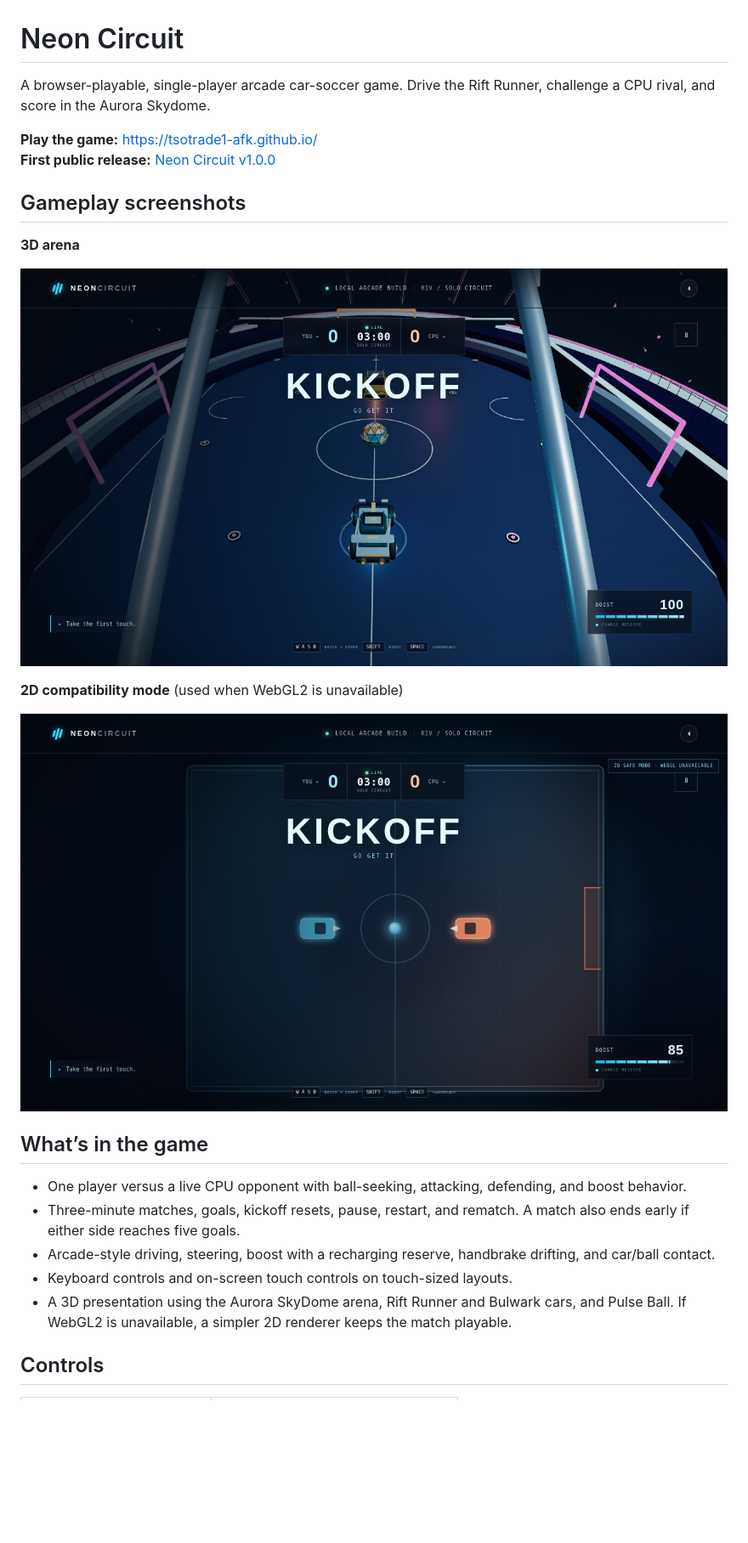
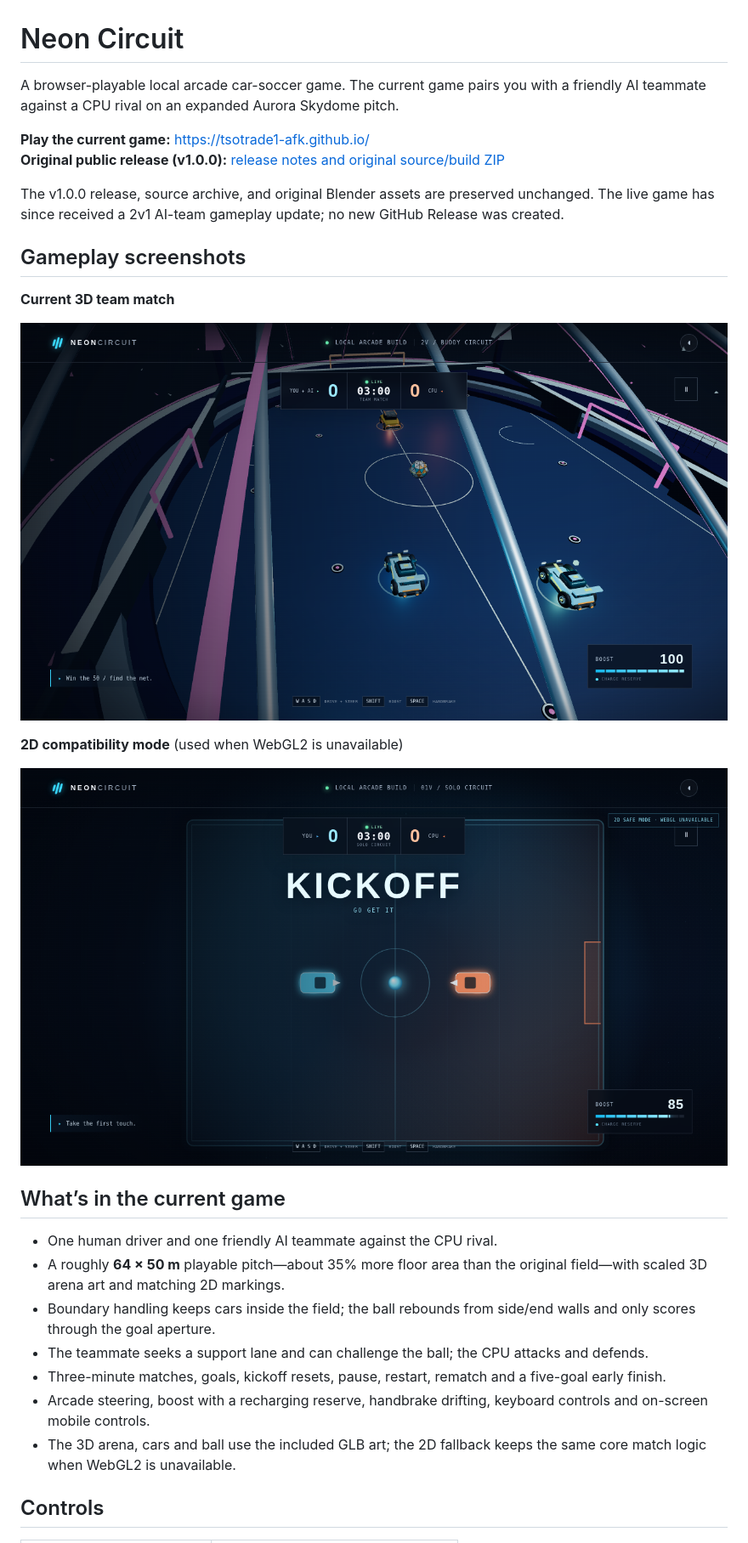
Before and after one commit to tsotrade1-afk/tsotrade1-afk.github.io, a Markdown page: README.md, the part around one of its changes. Shown at 85% size. Drawn GitHub-style; pictures changed too: screenshots/gameplay-team-mode.png (added); blank space fills up the shorter version.

Commit message:
feat: add AI teammate and larger arena

```diff
--- a/README.md
+++ b/README.md
@@ -1,15 +1,17 @@
 # Neon Circuit
 
-A browser-playable, single-player arcade car-soccer game. Drive the Rift Runner, challenge a CPU rival, and score in the Aurora Skydome.
+A browser-playable local arcade car-soccer game. The current game pairs you with a friendly AI teammate against a CPU rival on an expanded Aurora Skydome pitch.
 
-**Play the game:** [https://tsotrade1-afk.github.io/](https://tsotrade1-afk.github.io/)
-**First public release:** [Neon Circuit v1.0.0](https://github.com/tsotrade1-afk/tsotrade1-afk.github.io/releases/tag/v1.0.0)
+**Play the current game:** [https://tsotrade1-afk.github.io/](https://tsotrade1-afk.github.io/)
+**Original public release (v1.0.0):** [release notes and original source/build ZIP](https://github.com/tsotrade1-afk/tsotrade1-afk.github.io/releases/tag/v1.0.0)
+
+The v1.0.0 release, source archive, and original Blender assets are preserved unchanged. The live game has since received a 2v1 AI-team gameplay update; no new GitHub Release was created.
 
 ## Gameplay screenshots
 
-**3D arena**
+**Current 3D team match**
 
-![Neon Circuit 3D gameplay in the Aurora Skydome](screenshots/gameplay-3d.png)
+![Neon Circuit 2v1 team gameplay in the Aurora Skydome](screenshots/gameplay-team-mode.png)
 
 **2D compatibility mode** (used when WebGL2 is unavailable)
 
@@ -17,11 +19,13 @@ A browser-playable, single-player arcade car-soccer game. Drive the Rift Runner,
 
-## What’s in the game
+## What’s in the current game
 
-- One player versus a live CPU opponent with ball-seeking, attacking, defending, and boost behavior.
-- Three-minute matches, goals, kickoff resets, pause, restart, and rematch. A match also ends early if either side reaches five goals.
-- Arcade-style driving, steering, boost with a recharging reserve, handbrake drifting, and car/ball contact.
-- Keyboard controls and on-screen touch controls on touch-sized layouts.
-- A 3D presentation using the Aurora SkyDome arena, Rift Runner and Bulwark cars, and Pulse Ball. If WebGL2 is unavailable, a simpler 2D renderer keeps the match playable.
+- One human driver and one friendly AI teammate against the CPU rival.
+- A roughly **64 × 50 m** playable pitch—about 35% more floor area than the original field—with scaled 3D arena art and matching 2D markings.
+- Boundary handling keeps cars inside the field; the ball rebounds from side/end walls and only scores through the goal aperture.
+- The teammate seeks a support lane and can challenge the ball; the CPU attacks and defends.
+- Three-minute matches, goals, kickoff resets, pause, restart, rematch and a five-goal early finish.
+- Arcade steering, boost with a recharging reserve, handbrake drifting, keyboard controls and on-screen mobile controls.
+- The 3D arena, cars and ball use the included GLB art; the 2D fallback keeps the same core match logic when WebGL2 is unavailable.
 
 ## Controls
 
```
Also changed, not shown: other parts of README.md (+5 -27 lines), 3 other files.
